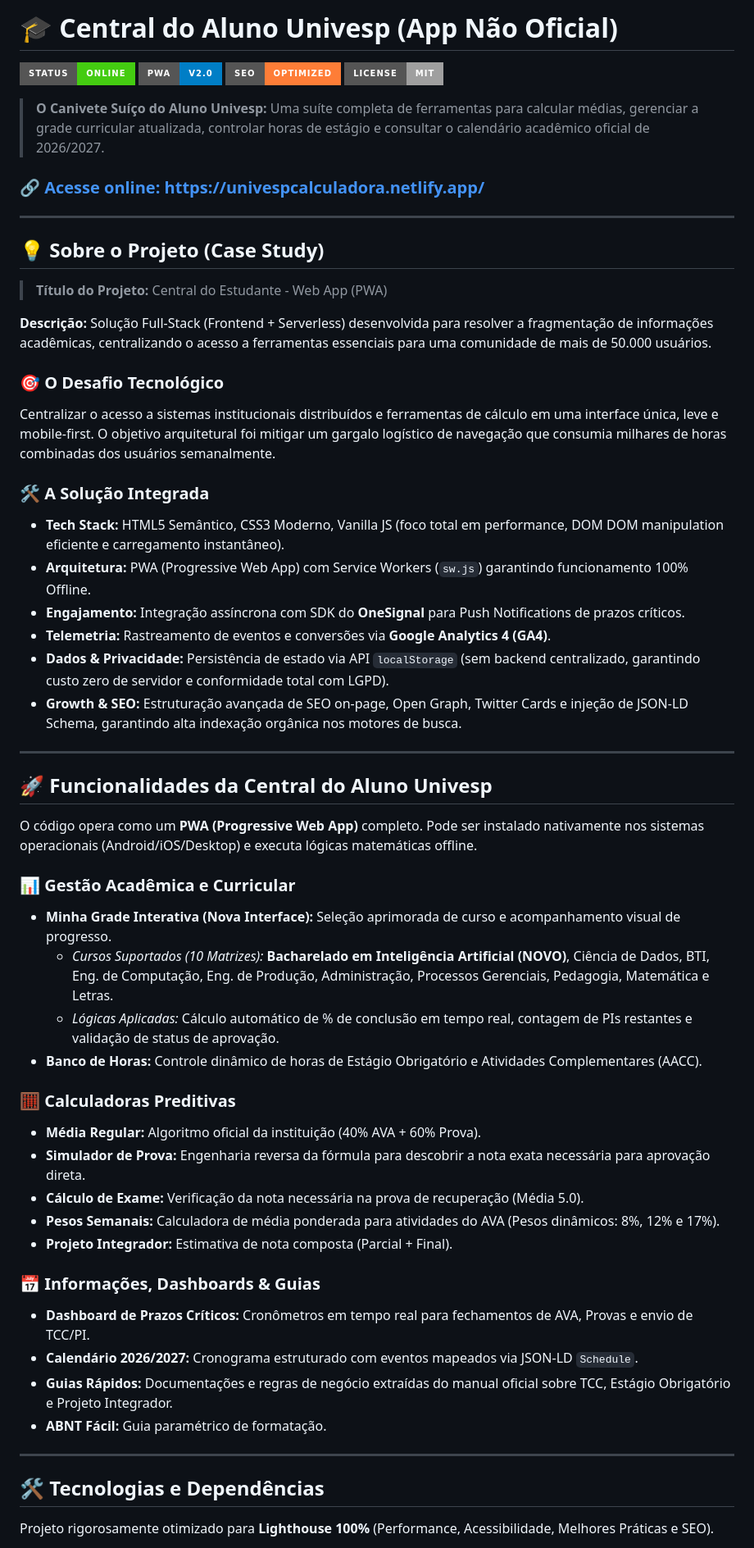
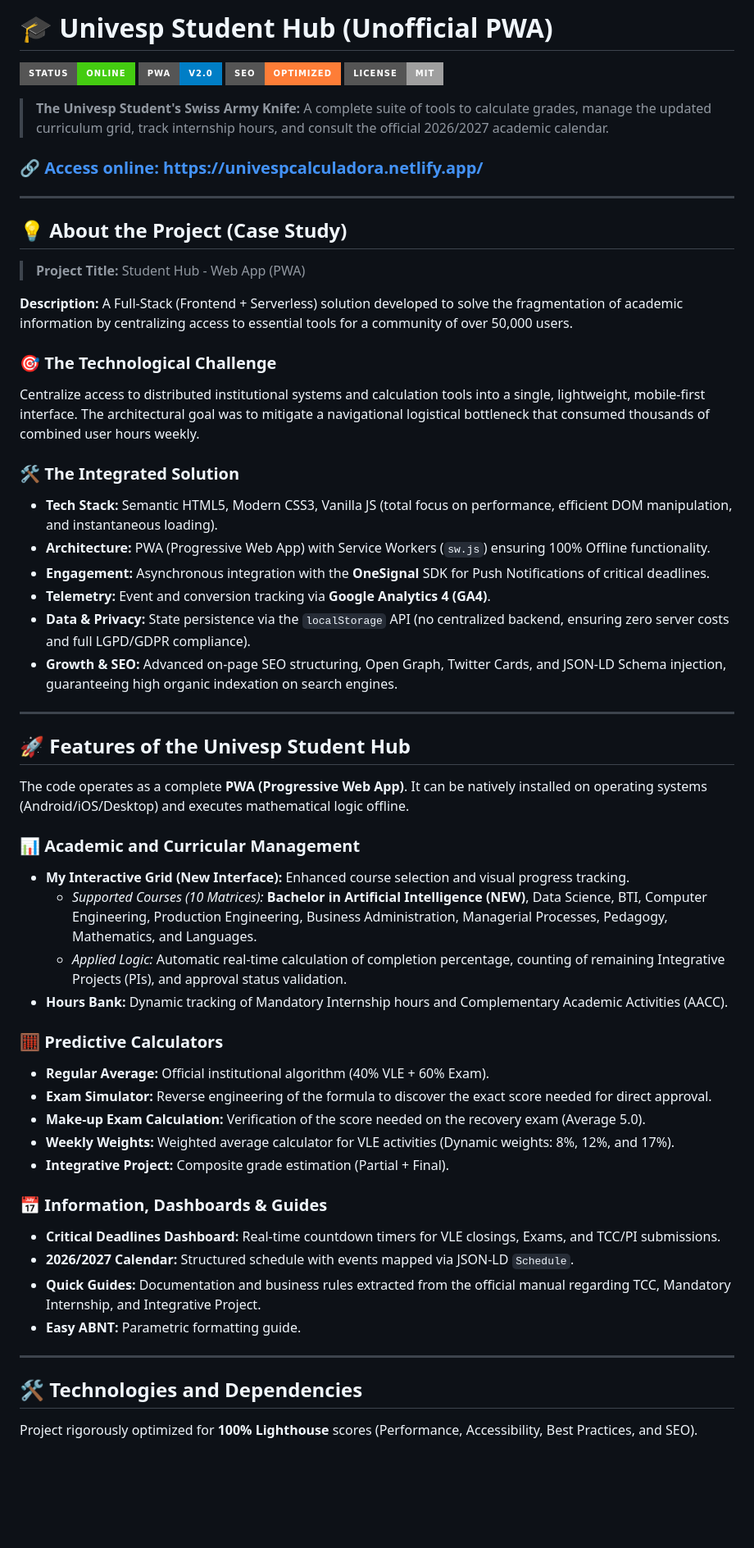
Before and after one commit to leorangelramos/unihub-university-univesp-hub-calculator-pwa-app, a Markdown page: unihub-university-univesp-hub-calculator-pwa-app/readme.md, the part around one of its changes. Shown at 82% size. Drawn GitHub-style; badges without logos; blank space fills up the shorter version.

```diff
--- a/unihub-university-univesp-hub-calculator-pwa-app/readme.md
+++ b/unihub-university-univesp-hub-calculator-pwa-app/readme.md
@@ -1,67 +1,67 @@
-# 🎓 Central do Aluno Univesp (App Não Oficial)
+# 🎓 Univesp Student Hub (Unofficial PWA)
 
 ![Status](https://img.shields.io/badge/Status-Online-brightgreen?style=for-the-badge)
 ![PWA](https://img.shields.io/badge/PWA-V2.0-blue?style=for-the-badge)
 ![SEO](https://img.shields.io/badge/SEO-Optimized-orange?style=for-the-badge)
 ![License](https://img.shields.io/badge/License-MIT-lightgrey?style=for-the-badge)
 
-> **O Canivete Suíço do Aluno Univesp:** Uma suíte completa de ferramentas para calcular médias, gerenciar a grade curricular atualizada, controlar horas de estágio e consultar o calendário acadêmico oficial de 2026/2027.
+> **The Univesp Student's Swiss Army Knife:** A complete suite of tools to calculate grades, manage the updated curriculum grid, track internship hours, and consult the official 2026/2027 academic calendar.
 
-### 🔗 [Acesse online: https://univespcalculadora.netlify.app/](https://univespcalculadora.netlify.app/)
+### 🔗 [Access online: https://univespcalculadora.netlify.app/](https://univespcalculadora.netlify.app/)
 
 ---
 
-## 💡 Sobre o Projeto (Case Study)
+## 💡 About the Project (Case Study)
 
-> **Título do Projeto:** Central do Estudante - Web App (PWA)
+> **Project Title:** Student Hub - Web App (PWA)
 
-**Descrição:**
-Solução Full-Stack (Frontend + Serverless) desenvolvida para resolver a fragmentação de informações acadêmicas, centralizando o acesso a ferramentas essenciais para uma comunidade de mais de 50.000 usuários.
+**Description:**
+A Full-Stack (Frontend + Serverless) solution developed to solve the fragmentation of academic information by centralizing access to essential tools for a community of over 50,000 users.
 
-### 🎯 O Desafio Tecnológico
+### 🎯 The Technological Challenge
 
-Centralizar o acesso a sistemas institucionais distribuídos e ferramentas de cálculo em uma interface única, leve e mobile-first. O objetivo arquitetural foi mitigar um gargalo logístico de navegação que consumia milhares de horas combinadas dos usuários semanalmente.
+Centralize access to distributed institutional systems and calculation tools into a single, lightweight, mobile-first interface. The architectural goal was to mitigate a navigational logistical bottleneck that consumed thousands of combined user hours weekly.
 
-### 🛠️ A Solução Integrada
+### 🛠️ The Integrated Solution
 
-- **Tech Stack:** HTML5 Semântico, CSS3 Moderno, Vanilla JS (foco total em performance, DOM DOM manipulation eficiente e carregamento instantâneo).
-- **Arquitetura:** PWA (Progressive Web App) com Service Workers (`sw.js`) garantindo funcionamento 100% Offline.
-- **Engajamento:** Integração assíncrona com SDK do **OneSignal** para Push Notifications de prazos críticos.
-- **Telemetria:** Rastreamento de eventos e conversões via **Google Analytics 4 (GA4)**.
-- **Dados & Privacidade:** Persistência de estado via API `localStorage` (sem backend centralizado, garantindo custo zero de servidor e conformidade total com LGPD).
-- **Growth & SEO:** Estruturação avançada de SEO on-page, Open Graph, Twitter Cards e injeção de JSON-LD Schema, garantindo alta indexação orgânica nos motores de busca.
+- **Tech Stack:** Semantic HTML5, Modern CSS3, Vanilla JS (total focus on performance, efficient DOM manipulation, and instantaneous loading).
+- **Architecture:** PWA (Progressive Web App) with Service Workers (`sw.js`) ensuring 100% Offline functionality.
+- **Engagement:** Asynchronous integration with the **OneSignal** SDK for Push Notifications of critical deadlines.
+- **Telemetry:** Event and conversion tracking via **Google Analytics 4 (GA4)**.
+- **Data & Privacy:** State persistence via the `localStorage` API (no centralized backend, ensuring zero server costs and full LGPD/GDPR compliance).
+- **Growth & SEO:** Advanced on-page SEO structuring, Open Graph, Twitter Cards, and JSON-LD Schema injection, guaranteeing high organic indexation on search engines.
 
 ---
 
-## 🚀 Funcionalidades da Central do Aluno Univesp
+## 🚀 Features of the Univesp Student Hub
 
-O código opera como um **PWA (Progressive Web App)** completo. Pode ser instalado nativamente nos sistemas operacionais (Android/iOS/Desktop) e executa lógicas matemáticas offline.
+The code operates as a complete **PWA (Progressive Web App)**. It can be natively installed on operating systems (Android/iOS/Desktop) and executes mathematical logic offline.
 
-### 📊 Gestão Acadêmica e Curricular
+### 📊 Academic and Curricular Management
 
-- **Minha Grade Interativa (Nova Interface):** Seleção aprimorada de curso e acompanhamento visual de progresso.
-  - _Cursos Suportados (10 Matrizes):_ **Bacharelado em Inteligência Artificial (NOVO)**, Ciência de Dados, BTI, Eng. de Computação, Eng. de Produção, Administração, Processos Gerenciais, Pedagogia, Matemática e Letras.
-  - _Lógicas Aplicadas:_ Cálculo automático de % de conclusão em tempo real, contagem de PIs restantes e validação de status de aprovação.
-- **Banco de Horas:** Controle dinâmico de horas de Estágio Obrigatório e Atividades Complementares (AACC).
+- **My Interactive Grid (New Interface):** Enhanced course selection and visual progress tracking.
+  - _Supported Courses (10 Matrices):_ **Bachelor in Artificial Intelligence (NEW)**, Data Science, BTI, Computer Engineering, Production Engineering, Business Administration, Managerial Processes, Pedagogy, Mathematics, and Languages.
+  - _Applied Logic:_ Automatic real-time calculation of completion percentage, counting of remaining Integrative Projects (PIs), and approval status validation.
+- **Hours Bank:** Dynamic tracking of Mandatory Internship hours and Complementary Academic Activities (AACC).
 
-### 🧮 Calculadoras Preditivas
+### 🧮 Predictive Calculators
 
-- **Média Regular:** Algoritmo oficial da instituição (40% AVA + 60% Prova).
-- **Simulador de Prova:** Engenharia reversa da fórmula para descobrir a nota exata necessária para aprovação direta.
-- **Cálculo de Exame:** Verificação da nota necessária na prova de recuperação (Média 5.0).
-- **Pesos Semanais:** Calculadora de média ponderada para atividades do AVA (Pesos dinâmicos: 8%, 12% e 17%).
-- **Projeto Integrador:** Estimativa de nota composta (Parcial + Final).
+- **Regular Average:** Official institutional algorithm (40% VLE + 60% Exam).
+- **Exam Simulator:** Reverse engineering of the formula to discover the exact score needed for direct approval.
+- **Make-up Exam Calculation:** Verification of the score needed on the recovery exam (Average 5.0).
+- **Weekly Weights:** Weighted average calculator for VLE activities (Dynamic weights: 8%, 12%, and 17%).
+- **Integrative Project:** Composite grade estimation (Partial + Final).
 
-### 📅 Informações, Dashboards & Guias
+### 📅 Information, Dashboards & Guides
 
-- **Dashboard de Prazos Críticos:** Cronômetros em tempo real para fechamentos de AVA, Provas e envio de TCC/PI.
-- **Calendário 2026/2027:** Cronograma estruturado com eventos mapeados via JSON-LD `Schedule`.
-- **Guias Rápidos:** Documentações e regras de negócio extraídas do manual oficial sobre TCC, Estágio Obrigatório e Projeto Integrador.
-- **ABNT Fácil:** Guia paramétrico de formatação.
+- **Critical Deadlines Dashboard:** Real-time countdown timers for VLE closings, Exams, and TCC/PI submissions.
+- **2026/2027 Calendar:** Structured schedule with events mapped via JSON-LD `Schedule`.
+- **Quick Guides:** Documentation and business rules extracted from the official manual regarding TCC, Mandatory Internship, and Integrative Project.
+- **Easy ABNT:** Parametric formatting guide.
 
 ---
 
-## 🛠️ Tecnologias e Dependências
+## 🛠️ Technologies and Dependencies
 
-Projeto rigorosamente otimizado para **Lighthouse 100%** (Performance, Acessibilidade, Melhores Práticas e SEO).
+Project rigorously optimized for **100% Lighthouse** scores (Performance, Accessibility, Best Practices, and SEO).
 
```
Also changed, not shown: other parts of unihub-university-univesp-hub-calculator-pwa-app/readme.md (+24 -24 lines).
